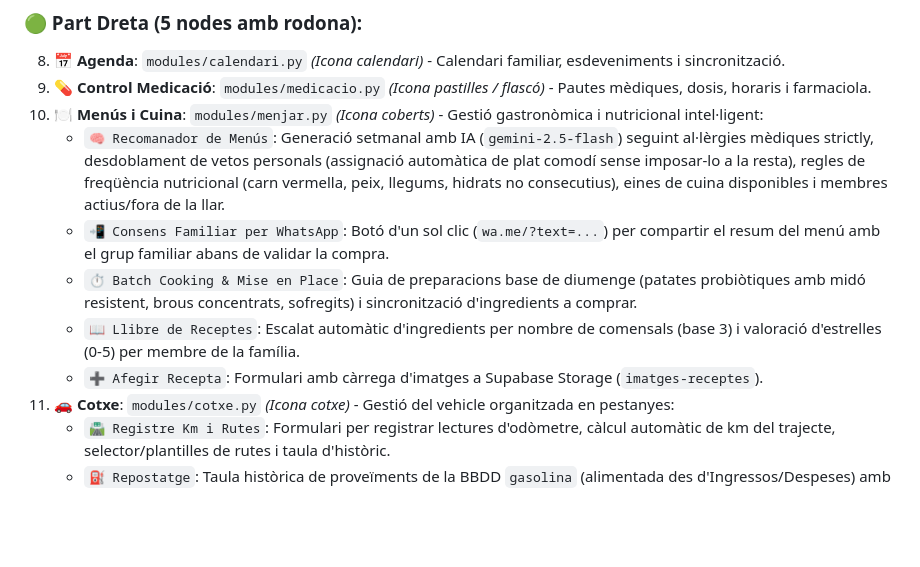
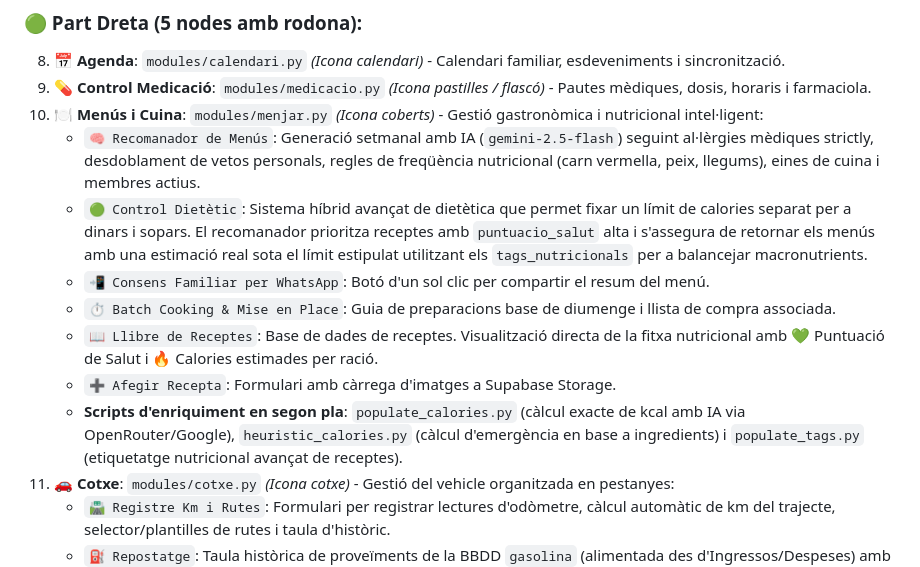
Before and after one commit to enricxic/dashboard-despeses, a Markdown page: DOCUMENTACIO_PROJECTE.md, the part around the change. Rendered like a GitHub page; blank space fills up the shorter version.

Commit message:
Update documentation with Dietetic Control and Background AI Scripts

```diff
--- a/DOCUMENTACIO_PROJECTE.md
+++ b/DOCUMENTACIO_PROJECTE.md
@@ -54,11 +54,13 @@ La pantalla d'inici mapeja 12 icones interactives sobre el logotip de XiquiHouse
 8. **📅 Agenda**: `modules/calendari.py` *(Icona calendari)* - Calendari familiar, esdeveniments i sincronització.
 9. **💊 Control Medicació**: `modules/medicacio.py` *(Icona pastilles / flascó)* - Pautes mèdiques, dosis, horaris i farmaciola.
 10. **🍽️ Menús i Cuina**: `modules/menjar.py` *(Icona coberts)* - Gestió gastronòmica i nutricional intel·ligent:
-    - `🧠 Recomanador de Menús`: Generació setmanal amb IA (`gemini-2.5-flash`) seguint al·lèrgies mèdiques strictly, desdoblament de vetos personals (assignació automàtica de plat comodí sense imposar-lo a la resta), regles de freqüència nutricional (carn vermella, peix, llegums, hidrats no consecutius), eines de cuina disponibles i membres actius/fora de la llar.
-    - `📲 Consens Familiar per WhatsApp`: Botó d'un sol clic (`wa.me/?text=...`) per compartir el resum del menú amb el grup familiar abans de validar la compra.
-    - `⏱️ Batch Cooking & Mise en Place`: Guia de preparacions base de diumenge (patates probiòtiques amb midó resistent, brous concentrats, sofregits) i sincronització d'ingredients a comprar.
-    - `📖 Llibre de Receptes`: Escalat automàtic d'ingredients per nombre de comensals (base 3) i valoració d'estrelles (0-5) per membre de la família.
-    - `➕ Afegir Recepta`: Formulari amb càrrega d'imatges a Supabase Storage (`imatges-receptes`).
+    - `🧠 Recomanador de Menús`: Generació setmanal amb IA (`gemini-2.5-flash`) seguint al·lèrgies mèdiques strictly, desdoblament de vetos personals, regles de freqüència nutricional (carn vermella, peix, llegums), eines de cuina i membres actius.
+    - `🟢 Control Dietètic`: Sistema híbrid avançat de dietètica que permet fixar un límit de calories separat per a dinars i sopars. El recomanador prioritza receptes amb `puntuacio_salut` alta i s'assegura de retornar els menús amb una estimació real sota el límit estipulat utilitzant els `tags_nutricionals` per a balancejar macronutrients.
+    - `📲 Consens Familiar per WhatsApp`: Botó d'un sol clic per compartir el resum del menú.
+    - `⏱️ Batch Cooking & Mise en Place`: Guia de preparacions base de diumenge i llista de compra associada.
+    - `📖 Llibre de Receptes`: Base de dades de receptes. Visualització directa de la fitxa nutricional amb 💚 Puntuació de Salut i 🔥 Calories estimades per ració.
+    - `➕ Afegir Recepta`: Formulari amb càrrega d'imatges a Supabase Storage.
+    - **Scripts d'enriquiment en segon pla**: `populate_calories.py` (càlcul exacte de kcal amb IA via OpenRouter/Google), `heuristic_calories.py` (càlcul d'emergència en base a ingredients) i `populate_tags.py` (etiquetatge nutricional avançat de receptes).
 11. **🚗 Cotxe**: `modules/cotxe.py` *(Icona cotxe)* - Gestió del vehicle organitzada en pestanyes:
     - `🛣️ Registre Km i Rutes`: Formulari per registrar lectures d'odòmetre, càlcul automàtic de km del trajecte, selector/plantilles de rutes i taula d'històric.
     - `⛽ Repostatge`: Taula històrica de proveïments de la BBDD `gasolina` (alimentada des d'Ingressos/Despeses) amb mètriques de preu últim repostatge, preu més alt i més baix.
```
